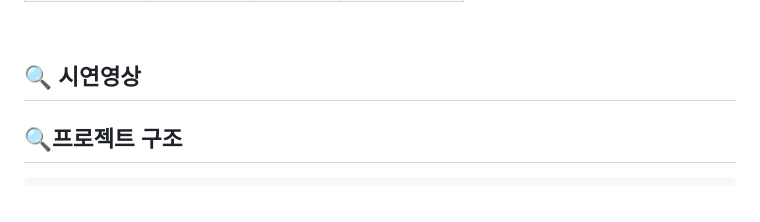
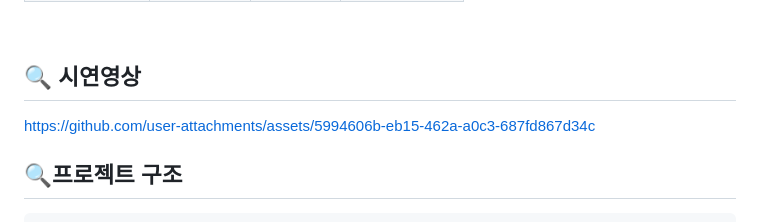
Before and after one commit to gjdbsdk/With_U, a Markdown page: README.md, the part around the change. GitHub-like rendering.

```diff
--- a/README.md
+++ b/README.md
@@ -152,7 +152,10 @@
 
 
 ## 🔍 시연영상
-<!-- 영상 녹화 후 반영 예정 -->
+
+
+https://github.com/user-attachments/assets/5994606b-eb15-462a-a0c3-687fd867d34c
+
 
 
 ## 🔍프로젝트 구조
```
